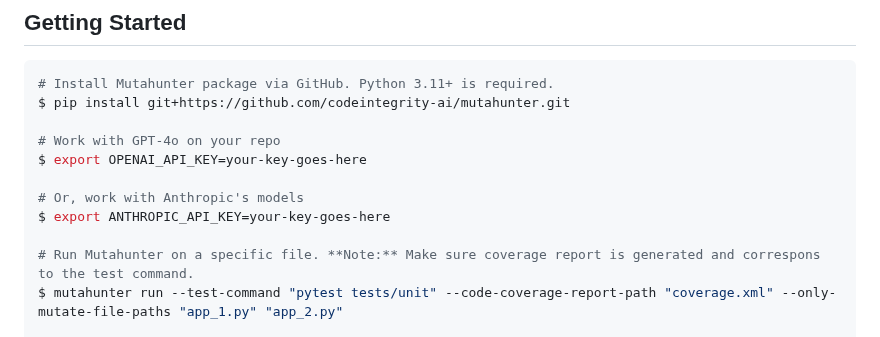
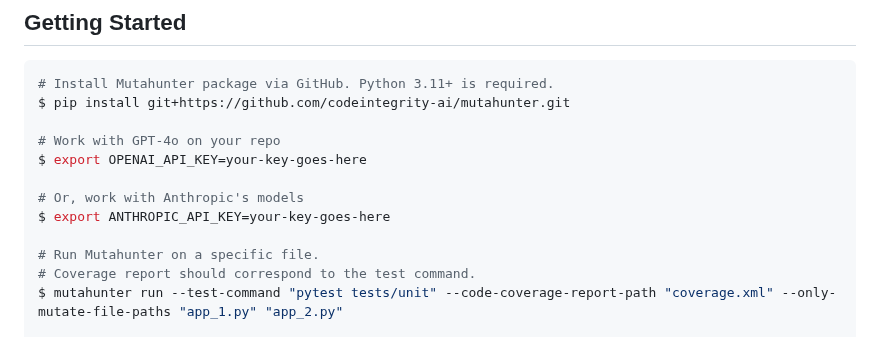
Before and after one commit to codeintegrity-ai/mutahunter, a Markdown page: README.md, the part around one of its changes. Rendered like a GitHub page.

```diff
--- a/README.md
+++ b/README.md
@@ -54,7 +54,8 @@ $ export OPENAI_API_KEY=your-key-goes-here
 # Or, work with Anthropic's models
 $ export ANTHROPIC_API_KEY=your-key-goes-here
 
-# Run Mutahunter on a specific file. **Note:** Make sure coverage report is generated and correspons to the test command.
+# Run Mutahunter on a specific file.
+# Coverage report should correspond to the test command.
 $ mutahunter run --test-command "pytest tests/unit" --code-coverage-report-path "coverage.xml" --only-mutate-file-paths "app_1.py" "app_2.py"
 
 # Run mutation testing on modified files based on the latest commit
```
Also changed, not shown: other parts of README.md (+2 -2 lines).
